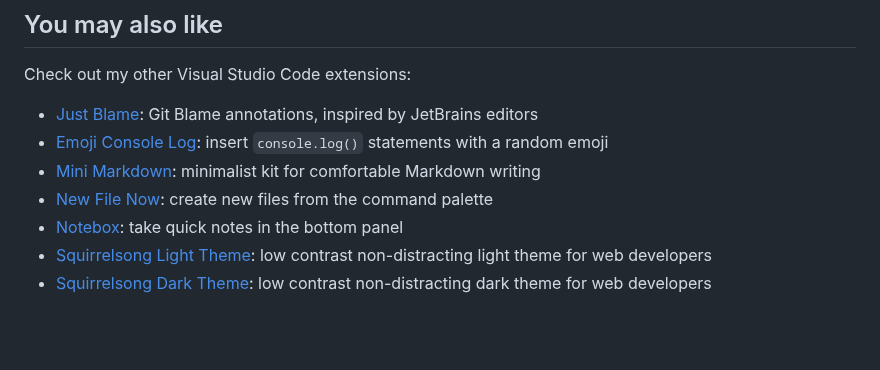
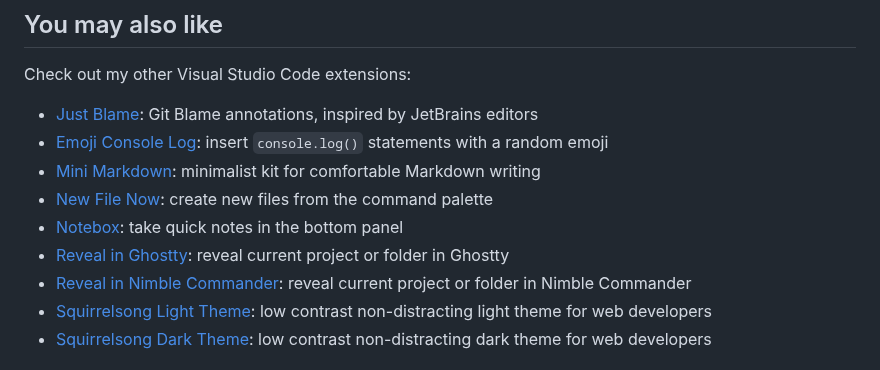
Before and after one commit to sapegin/vscode-todo-tomorrow, a Markdown page: Readme.md, the part around the change. Drawn GitHub-style; blank space fills up the shorter version.

```diff
--- a/Readme.md
+++ b/Readme.md
@@ -81,6 +81,8 @@ Check out my other Visual Studio Code extensions:
 - [Mini Markdown](https://marketplace.visualstudio.com/items?itemName=sapegin.mini-markdown): minimalist kit for comfortable Markdown writing
 - [New File Now](https://marketplace.visualstudio.com/items?itemName=sapegin.new-file-now): create new files from the command palette
 - [Notebox](https://marketplace.visualstudio.com/items?itemName=sapegin.notebox): take quick notes in the bottom panel
+- [Reveal in Ghostty](https://marketplace.visualstudio.com/items?itemName=sapegin.reveal-in-ghostty): reveal current project or folder in Ghostty
+- [Reveal in Nimble Commander](https://marketplace.visualstudio.com/items?itemName=sapegin.reveal-in-nimble-commander): reveal current project or folder in Nimble Commander
 - [Squirrelsong Light Theme](https://marketplace.visualstudio.com/items?itemName=sapegin.Theme-SquirrelsongLight): low contrast non-distracting light theme for web developers
 - [Squirrelsong Dark Theme](https://marketplace.visualstudio.com/items?itemName=sapegin.Theme-SquirrelsongDark): low contrast non-distracting dark theme for web developers
 
```
